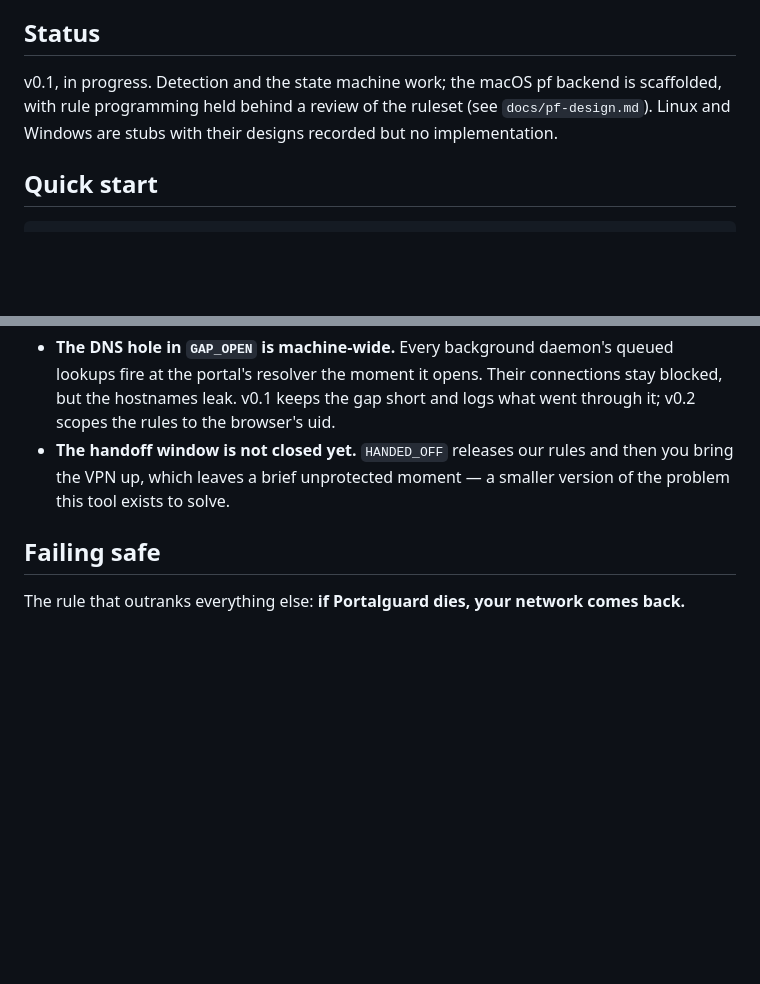
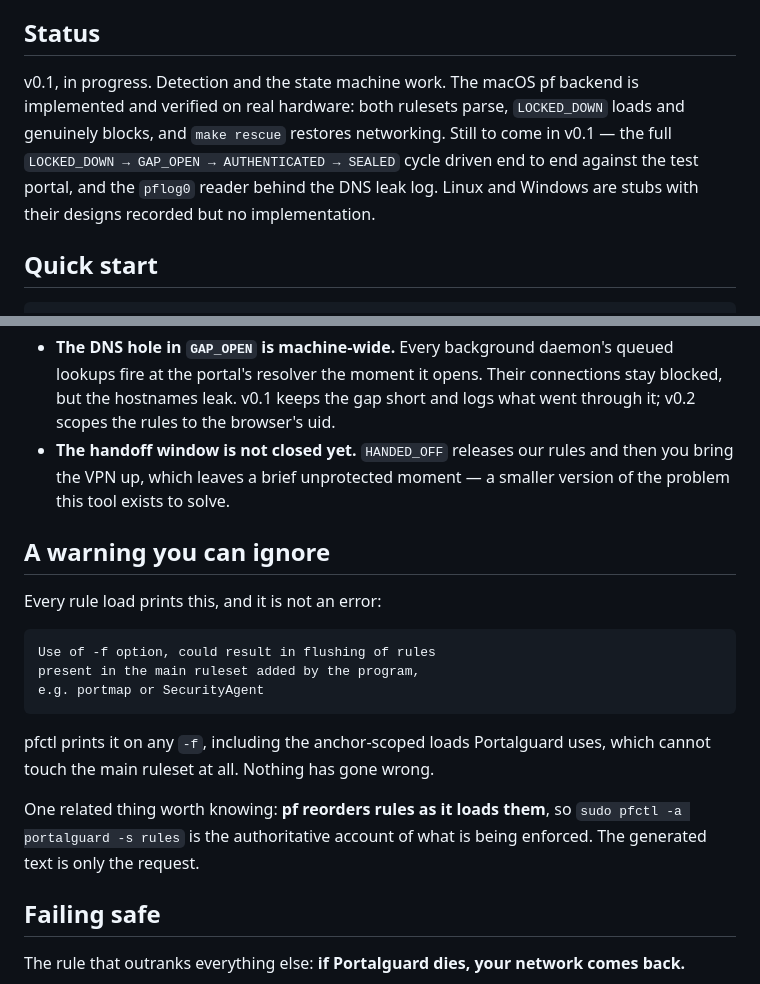
Before and after one commit to mredchristie/portalguard, a Markdown page: README.md, 2 parts joined by grey strips. Rendered like a GitHub page; blank space fills up the shorter version.

````diff
--- a/README.md
+++ b/README.md
@@ -30,10 +30,13 @@ around that moment.
 
 ## Status
 
-v0.1, in progress. Detection and the state machine work; the macOS pf backend
-is scaffolded, with rule programming held behind a review of the ruleset
-(see `docs/pf-design.md`). Linux and Windows are stubs with their designs
-recorded but no implementation.
+v0.1, in progress. Detection and the state machine work. The macOS pf backend
+is implemented and verified on real hardware: both rulesets parse, `LOCKED_DOWN`
+loads and genuinely blocks, and `make rescue` restores networking. Still to
+come in v0.1 — the full `LOCKED_DOWN → GAP_OPEN → AUTHENTICATED → SEALED` cycle
+driven end to end against the test portal, and the `pflog0` reader behind the
+DNS leak log. Linux and Windows are stubs with their designs recorded but no
+implementation.
 
 ## Quick start
 
@@ -186,6 +189,23 @@ Two honest limitations, both in [`docs/pf-design.md`](docs/pf-design.md):
   then you bring the VPN up, which leaves a brief unprotected moment — a
   smaller version of the problem this tool exists to solve.
 
+## A warning you can ignore
+
+Every rule load prints this, and it is not an error:
+
+```
+Use of -f option, could result in flushing of rules
+present in the main ruleset added by the program,
+e.g. portmap or SecurityAgent
+```
+
+pfctl prints it on any `-f`, including the anchor-scoped loads Portalguard uses,
+which cannot touch the main ruleset at all. Nothing has gone wrong.
+
+One related thing worth knowing: **pf reorders rules as it loads them**, so
+`sudo pfctl -a portalguard -s rules` is the authoritative account of what is
+being enforced. The generated text is only the request.
+
 ## Failing safe
 
 The rule that outranks everything else: **if Portalguard dies, your network
````
Also changed, not shown: docs/pf-design.md (+63 -21 lines).
